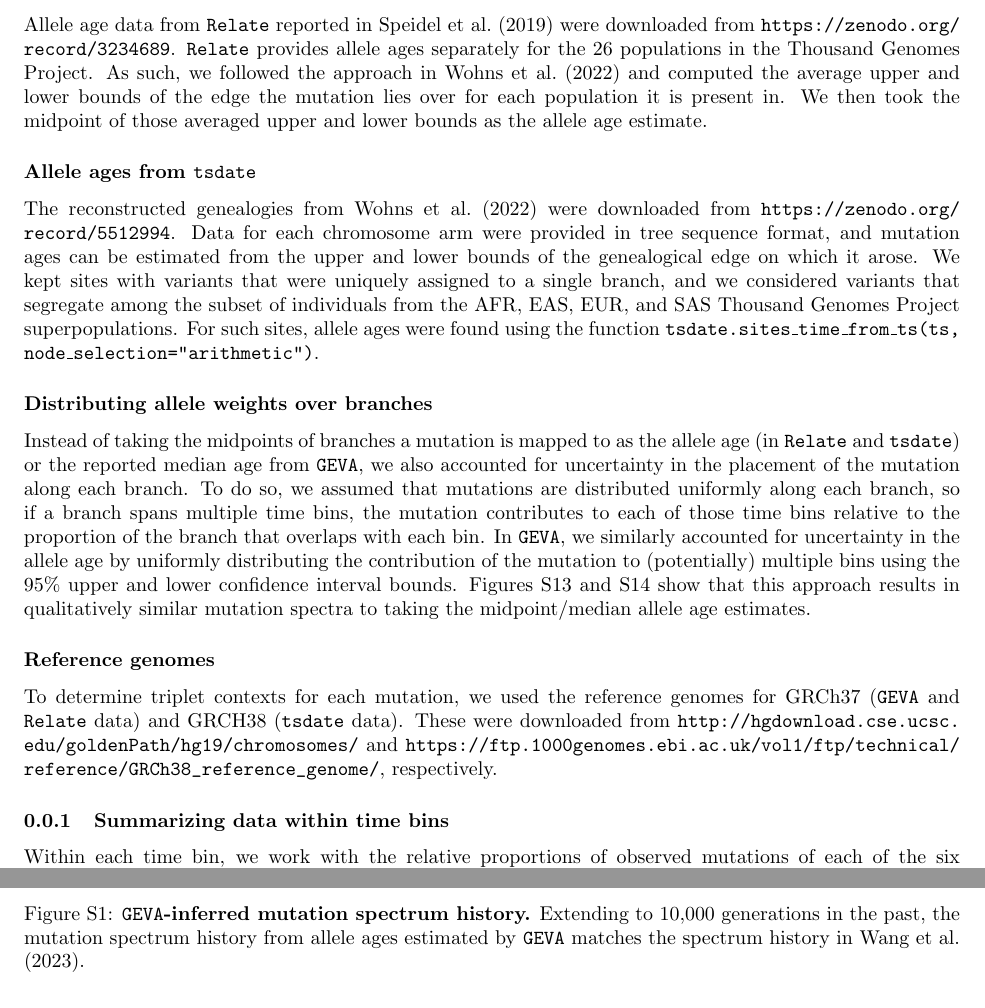
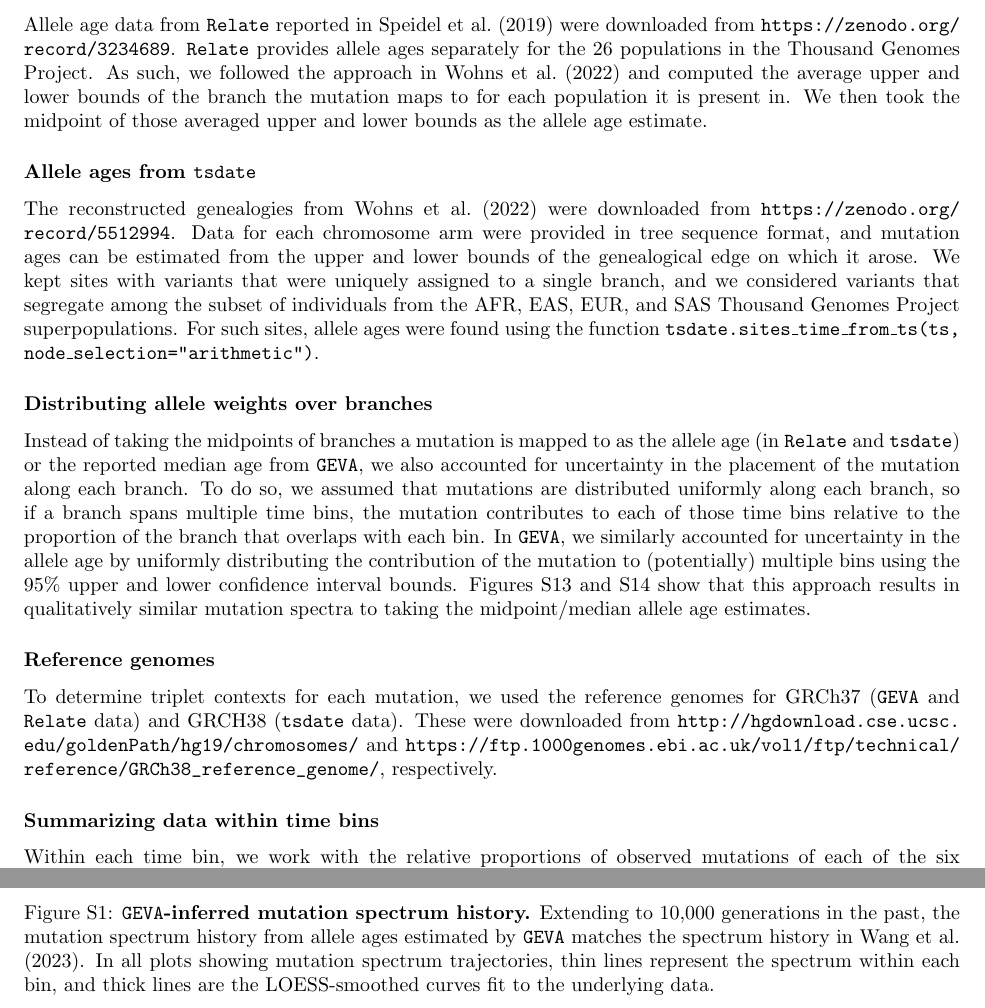
Before and after one commit to apragsdale/dated-mutation-spectra, a LaTeX document (doc/supplement.tex): two parts of pages 3 and 6 of 25 before the commit and two parts of pages 3 and 7 of 26 after it, joined at a grey line, cut so that both start at the same text. Compiled offline with pdfLaTeX; a missing bibliography style is replaced by a similar one.

Commit message:
some final polishing

```diff
--- a/doc/supplement.tex
+++ b/doc/supplement.tex
@@ -200,7 +200,7 @@ Allele age data from \relate reported in \citet{speidel2019method} were
 downloaded from \url{https://zenodo.org/record/3234689}. \relate provides
 allele ages separately for the 26 populations in the Thousand Genomes Project.
 As such, we followed the approach in \citet{wohns2022unified} and computed the
-average upper and lower bounds of the edge the mutation lies over for each
+average upper and lower bounds of the branch the mutation maps to for each
 population it is present in. We then took the midpoint of those averaged
 upper and lower bounds as the allele age estimate.
 
@@ -238,7 +238,7 @@ GRCH38 (\tsdate data). These were downloaded from
 \url{https://ftp.1000genomes.ebi.ac.uk/vol1/ftp/technical/reference/GRCh38_reference_genome/},
 respectively.
 
-\subsubsection{Summarizing data within time bins}
+\subsubsection*{Summarizing data within time bins}
 
 Within each time bin, we work with the relative proportions of observed
 mutations of each of the six mutation times. Percent changes (as shown in
@@ -342,6 +342,9 @@ the above URLs. Python scripts to run analyses described here are available at
         Extending to 10,000 generations in the past, the mutation spectrum history
         from allele ages estimated by \GEVA matches the spectrum history in
         \citet{wang2023human}.
+        In all plots showing mutation spectrum trajectories, thin lines represent
+        the spectrum within each bin, and thick lines are the LOESS-smoothed
+        curves fit to the underlying data.
     }
     \label{fig:geva-spectra}
 \end{figure}
```
Also changed, not shown: doc/doc.tex (+5 -5 lines), doc/doc.pdf, doc/supplement.tex (4 more changed lines), 2 other files.
